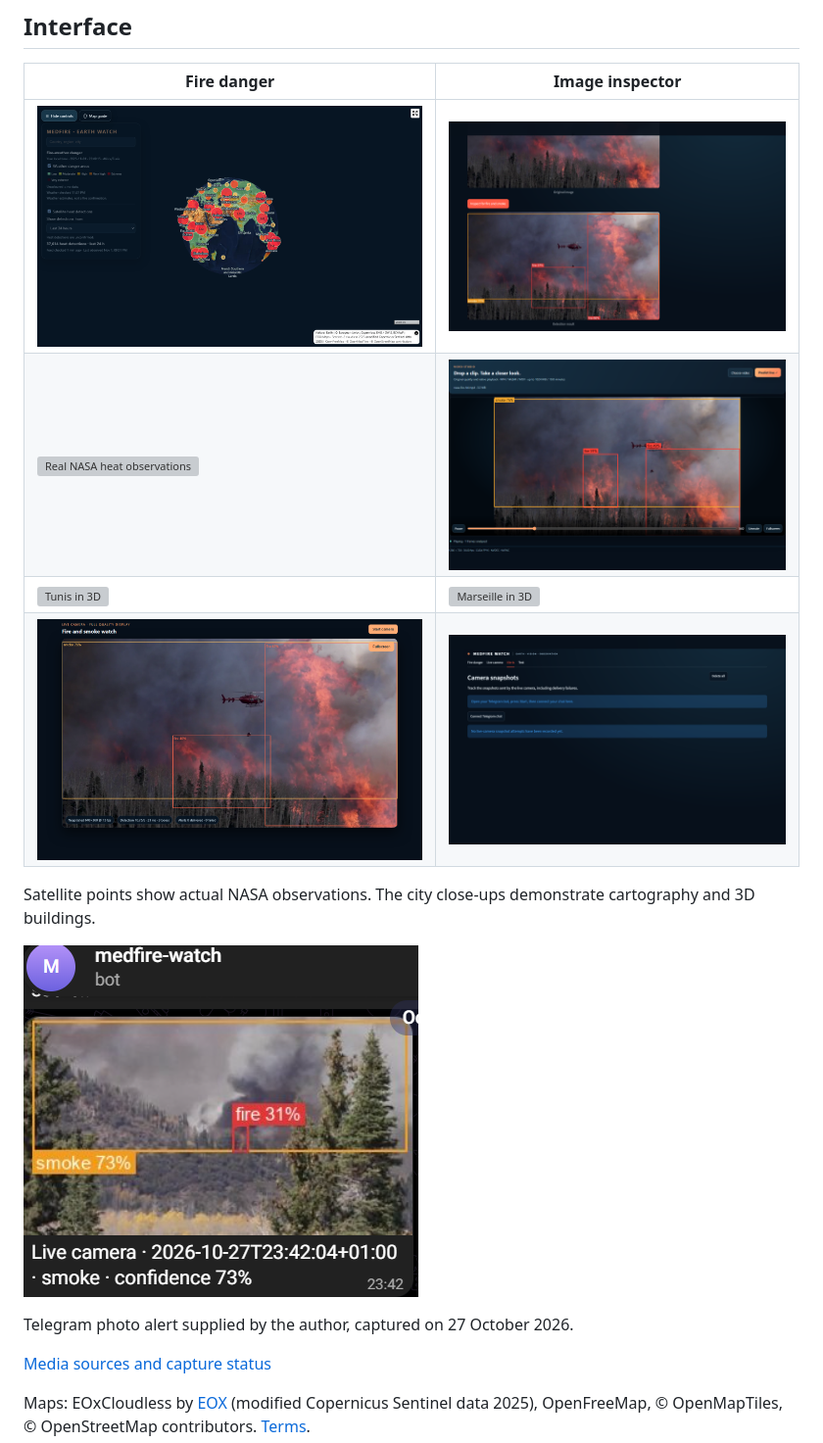
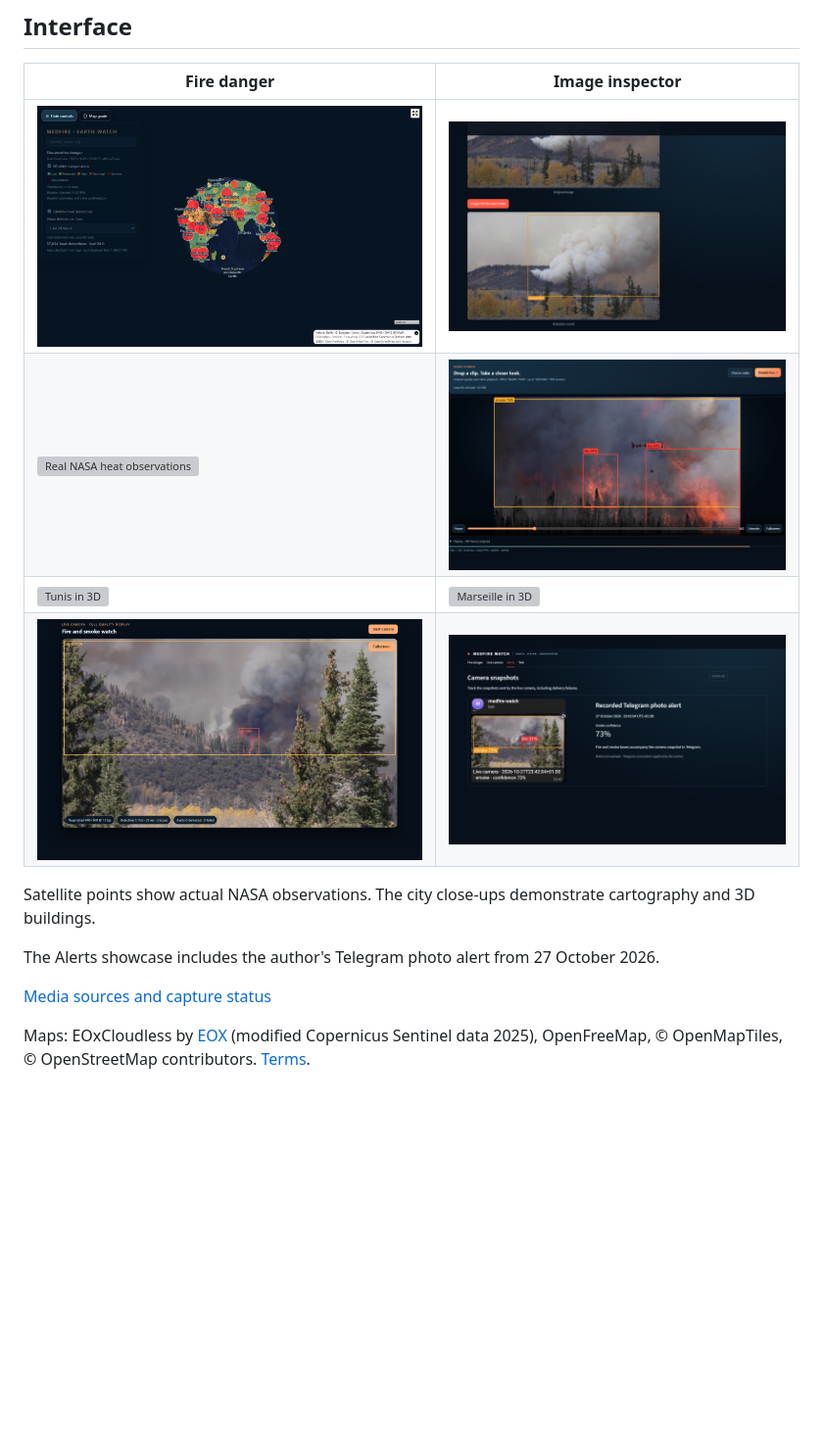
Before and after one commit to jasser-z/medfire-watch, a Markdown page: README.md, the part around one of its changes. Shown at 98% size. Rendered like a GitHub page; pictures changed too: docs/screenshots/alerts.png, docs/screenshots/image-inspector.png, docs/screenshots/live-camera.png; blank space fills up the shorter version; grey boxes are pictures that could not be loaded.

```diff
--- a/README.md
+++ b/README.md
@@ -45,9 +45,7 @@ Sources: [split metrics](docs/results/detection_final_metrics.json),
 
 Satellite points show actual NASA observations. The city close-ups demonstrate cartography and 3D buildings.
 
-![Author-supplied Telegram photo alert](docs/screenshots/telegram-alert.png)
-
-Telegram photo alert supplied by the author, captured on 27 October 2026.
+The Alerts showcase includes the author's Telegram photo alert from 27 October 2026.
 
 [Media sources and capture status](docs/media/CREDITS.md)
 
```
Also changed, not shown: other parts of README.md (+1 -1 lines), README.fr.md (+2 -4 lines), docs/media/CREDITS.md (+15 -8 lines), 4 other files.
